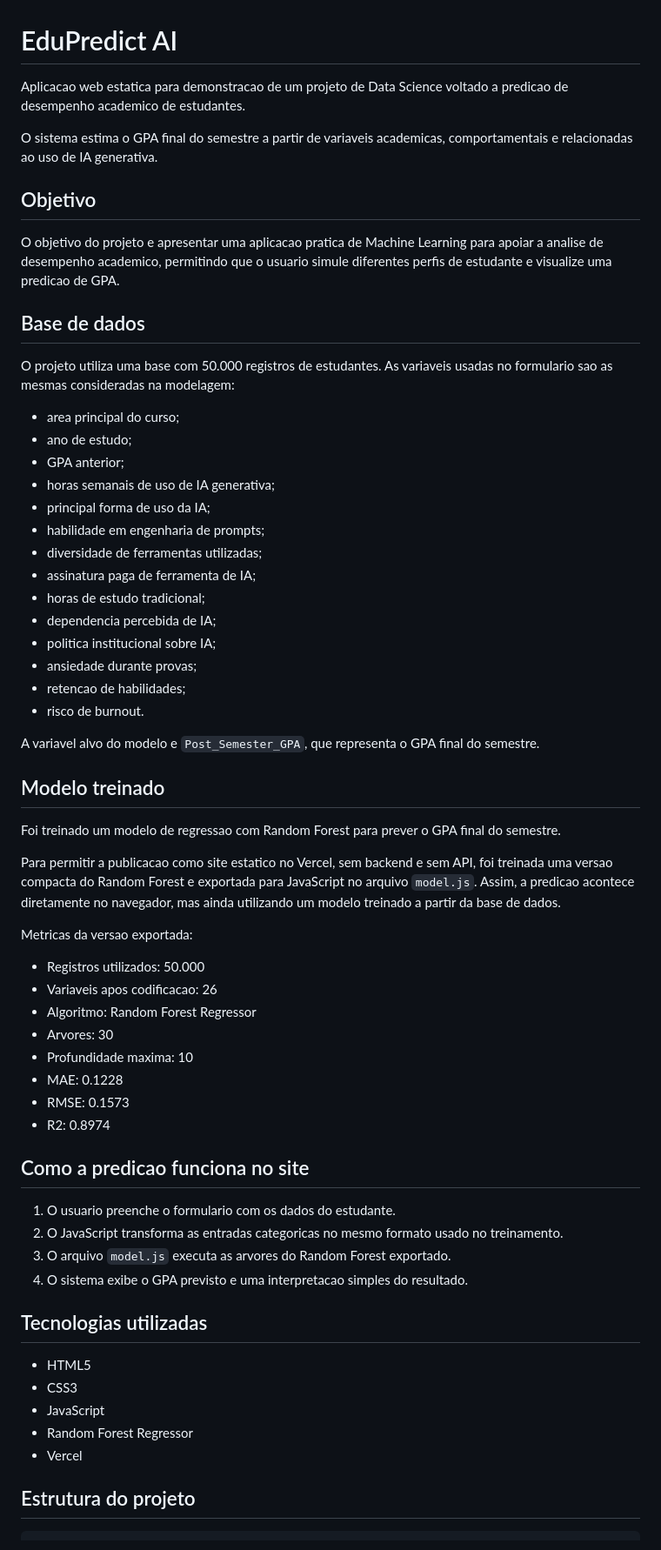
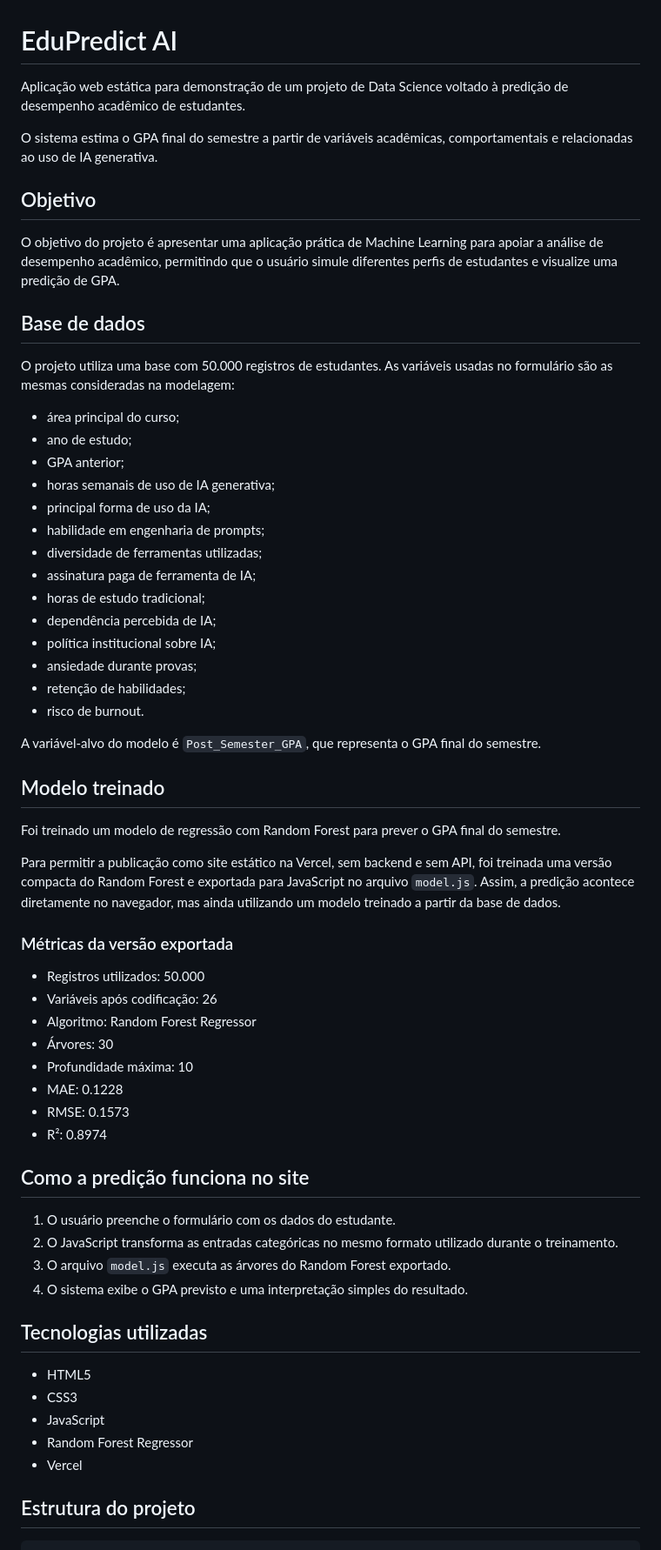
Before and after one commit to RenataGusmao/projeto-predicao-gpa, a Markdown page: README.md, the part around one of its changes. Shown at 87% size. Drawn GitHub-style.

Commit message:
Fix typos and improve readability in README.md

```diff
--- a/README.md
+++ b/README.md
@@ -1,65 +1,65 @@
 # EduPredict AI
 
-Aplicacao web estatica para demonstracao de um projeto de Data Science voltado a predicao de desempenho academico de estudantes.
+Aplicação web estática para demonstração de um projeto de Data Science voltado à predição de desempenho acadêmico de estudantes.
 
-O sistema estima o GPA final do semestre a partir de variaveis academicas, comportamentais e relacionadas ao uso de IA generativa.
+O sistema estima o GPA final do semestre a partir de variáveis acadêmicas, comportamentais e relacionadas ao uso de IA generativa.
 
 ## Objetivo
 
-O objetivo do projeto e apresentar uma aplicacao pratica de Machine Learning para apoiar a analise de desempenho academico, permitindo que o usuario simule diferentes perfis de estudante e visualize uma predicao de GPA.
+O objetivo do projeto é apresentar uma aplicação prática de Machine Learning para apoiar a análise de desempenho acadêmico, permitindo que o usuário simule diferentes perfis de estudantes e visualize uma predição de GPA.
 
 ## Base de dados
 
-O projeto utiliza uma base com 50.000 registros de estudantes. As variaveis usadas no formulario sao as mesmas consideradas na modelagem:
+O projeto utiliza uma base com 50.000 registros de estudantes. As variáveis usadas no formulário são as mesmas consideradas na modelagem:
 
-- area principal do curso;
-- ano de estudo;
-- GPA anterior;
-- horas semanais de uso de IA generativa;
-- principal forma de uso da IA;
-- habilidade em engenharia de prompts;
-- diversidade de ferramentas utilizadas;
-- assinatura paga de ferramenta de IA;
-- horas de estudo tradicional;
-- dependencia percebida de IA;
-- politica institucional sobre IA;
-- ansiedade durante provas;
-- retencao de habilidades;
-- risco de burnout.
+* área principal do curso;
+* ano de estudo;
+* GPA anterior;
+* horas semanais de uso de IA generativa;
+* principal forma de uso da IA;
+* habilidade em engenharia de prompts;
+* diversidade de ferramentas utilizadas;
+* assinatura paga de ferramenta de IA;
+* horas de estudo tradicional;
+* dependência percebida de IA;
+* política institucional sobre IA;
+* ansiedade durante provas;
+* retenção de habilidades;
+* risco de burnout.
 
-A variavel alvo do modelo e `Post_Semester_GPA`, que representa o GPA final do semestre.
+A variável-alvo do modelo é `Post_Semester_GPA`, que representa o GPA final do semestre.
 
 ## Modelo treinado
 
-Foi treinado um modelo de regressao com Random Forest para prever o GPA final do semestre.
+Foi treinado um modelo de regressão com Random Forest para prever o GPA final do semestre.
 
-Para permitir a publicacao como site estatico no Vercel, sem backend e sem API, foi treinada uma versao compacta do Random Forest e exportada para JavaScript no arquivo `model.js`. Assim, a predicao acontece diretamente no navegador, mas ainda utilizando um modelo treinado a partir da base de dados.
+Para permitir a publicação como site estático na Vercel, sem backend e sem API, foi treinada uma versão compacta do Random Forest e exportada para JavaScript no arquivo `model.js`. Assim, a predição acontece diretamente no navegador, mas ainda utilizando um modelo treinado a partir da base de dados.
 
-Metricas da versao exportada:
+### Métricas da versão exportada
 
-- Registros utilizados: 50.000
-- Variaveis apos codificacao: 26
-- Algoritmo: Random Forest Regressor
-- Arvores: 30
-- Profundidade maxima: 10
-- MAE: 0.1228
-- RMSE: 0.1573
-- R2: 0.8974
+* Registros utilizados: 50.000
+* Variáveis após codificação: 26
+* Algoritmo: Random Forest Regressor
+* Árvores: 30
+* Profundidade máxima: 10
+* MAE: 0.1228
+* RMSE: 0.1573
+* R²: 0.8974
 
-## Como a predicao funciona no site
+## Como a predição funciona no site
 
-1. O usuario preenche o formulario com os dados do estudante.
-2. O JavaScript transforma as entradas categoricas no mesmo formato usado no treinamento.
-3. O arquivo `model.js` executa as arvores do Random Forest exportado.
-4. O sistema exibe o GPA previsto e uma interpretacao simples do resultado.
+1. O usuário preenche o formulário com os dados do estudante.
+2. O JavaScript transforma as entradas categóricas no mesmo formato utilizado durante o treinamento.
+3. O arquivo `model.js` executa as árvores do Random Forest exportado.
+4. O sistema exibe o GPA previsto e uma interpretação simples do resultado.
 
 ## Tecnologias utilizadas
 
-- HTML5
-- CSS3
-- JavaScript
-- Random Forest Regressor
-- Vercel
+* HTML5
+* CSS3
+* JavaScript
+* Random Forest Regressor
+* Vercel
 
 ## Estrutura do projeto
 
```
Also changed, not shown: other parts of README.md (+10 -10 lines).
